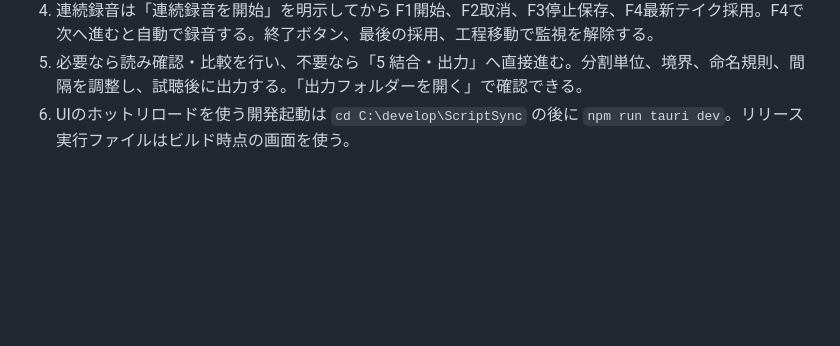
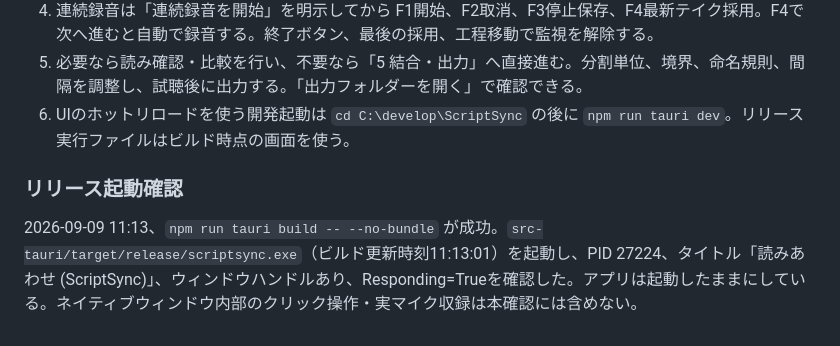
Before and after one commit to KotorinChunChun/ScriptSync, a Markdown page: dev/v0.0.1-imp.md, the part around the change. Drawn GitHub-style; blank space fills up the shorter version.

```diff
--- a/dev/v0.0.1-imp.md
+++ b/dev/v0.0.1-imp.md
@@ -615,3 +615,7 @@ npm run tauri dev
 4. 連続録音は「連続録音を開始」を明示してから F1開始、F2取消、F3停止保存、F4最新テイク採用。F4で次へ進むと自動で録音する。終了ボタン、最後の採用、工程移動で監視を解除する。
 5. 必要なら読み確認・比較を行い、不要なら「5 結合・出力」へ直接進む。分割単位、境界、命名規則、間隔を調整し、試聴後に出力する。「出力フォルダーを開く」で確認できる。
 6. UIのホットリロードを使う開発起動は `cd C:\develop\ScriptSync` の後に `npm run tauri dev`。リリース実行ファイルはビルド時点の画面を使う。
+
+### リリース起動確認
+
+2026-09-09 11:13、`npm run tauri build -- --no-bundle` が成功。`src-tauri/target/release/scriptsync.exe`（ビルド更新時刻11:13:01）を起動し、PID 27224、タイトル「読みあわせ (ScriptSync)」、ウィンドウハンドルあり、Responding=Trueを確認した。アプリは起動したままにしている。ネイティブウィンドウ内部のクリック操作・実マイク収録は本確認には含めない。
```
Also changed, not shown: dev/v0.0.1-task.md (+1 -1 lines).
